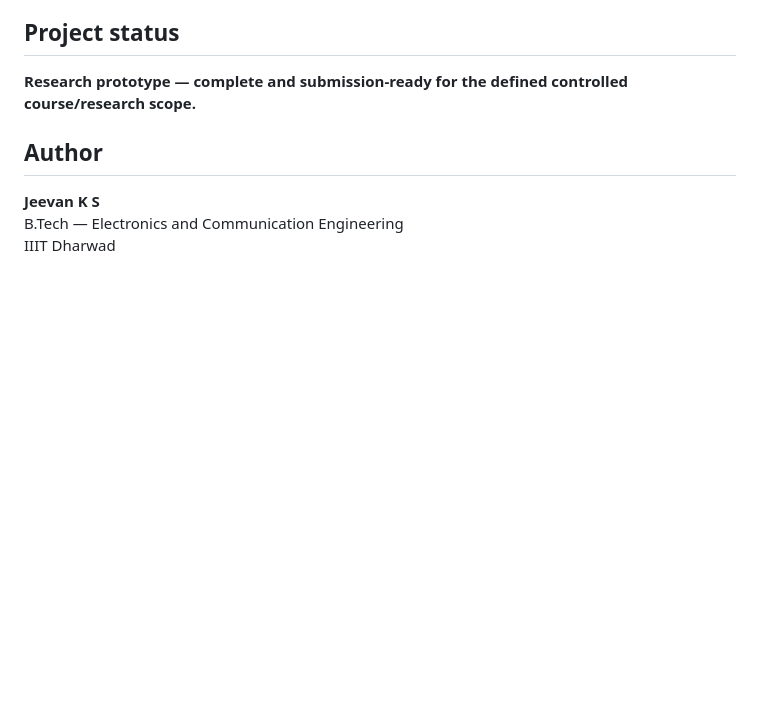
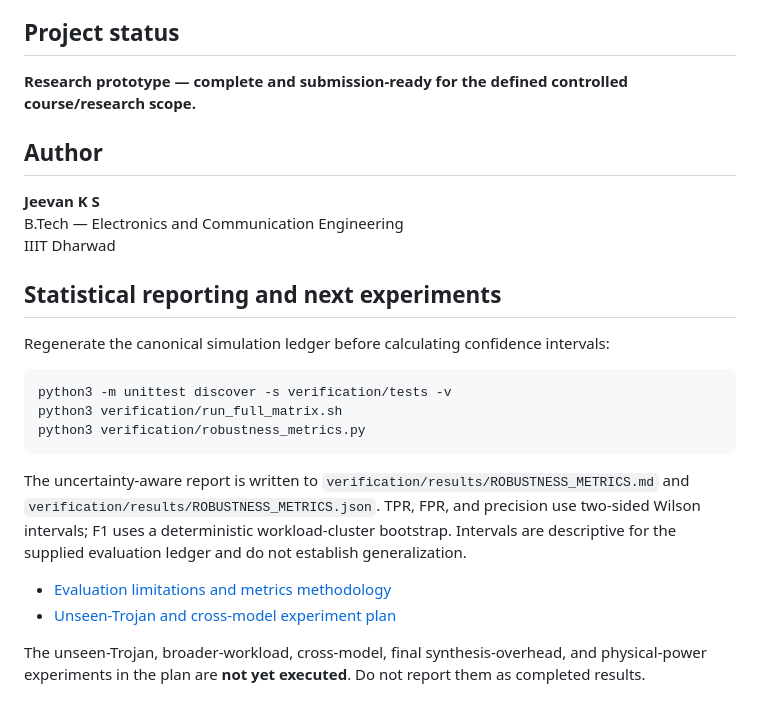
Before and after one commit to RaoneKS/hardware-trojan-fpga-cnn, a Markdown page: README.md, the part around the change. Drawn GitHub-style; blank space fills up the shorter version.

Commit message:
Document robustness metrics and future experiment plan

```diff
--- a/README.md
+++ b/README.md
@@ -192,3 +192,20 @@ hardware-trojan-fpga-cnn/
 **Jeevan K S**
 B.Tech — Electronics and Communication Engineering
 IIIT Dharwad
+
+## Statistical reporting and next experiments
+
+Regenerate the canonical simulation ledger before calculating confidence intervals:
+
+~~~bash
+python3 -m unittest discover -s verification/tests -v
+python3 verification/run_full_matrix.sh
+python3 verification/robustness_metrics.py
+~~~
+
+The uncertainty-aware report is written to `verification/results/ROBUSTNESS_METRICS.md` and `verification/results/ROBUSTNESS_METRICS.json`. TPR, FPR, and precision use two-sided Wilson intervals; F1 uses a deterministic workload-cluster bootstrap. Intervals are descriptive for the supplied evaluation ledger and do not establish generalization.
+
+- [Evaluation limitations and metrics methodology](docs/EVALUATION_LIMITATIONS_AND_METRICS.md)
+- [Unseen-Trojan and cross-model experiment plan](docs/UNSEEN_TROJAN_AND_GENERALIZATION_PLAN.md)
+
+The unseen-Trojan, broader-workload, cross-model, final synthesis-overhead, and physical-power experiments in the plan are **not yet executed**. Do not report them as completed results.
```
